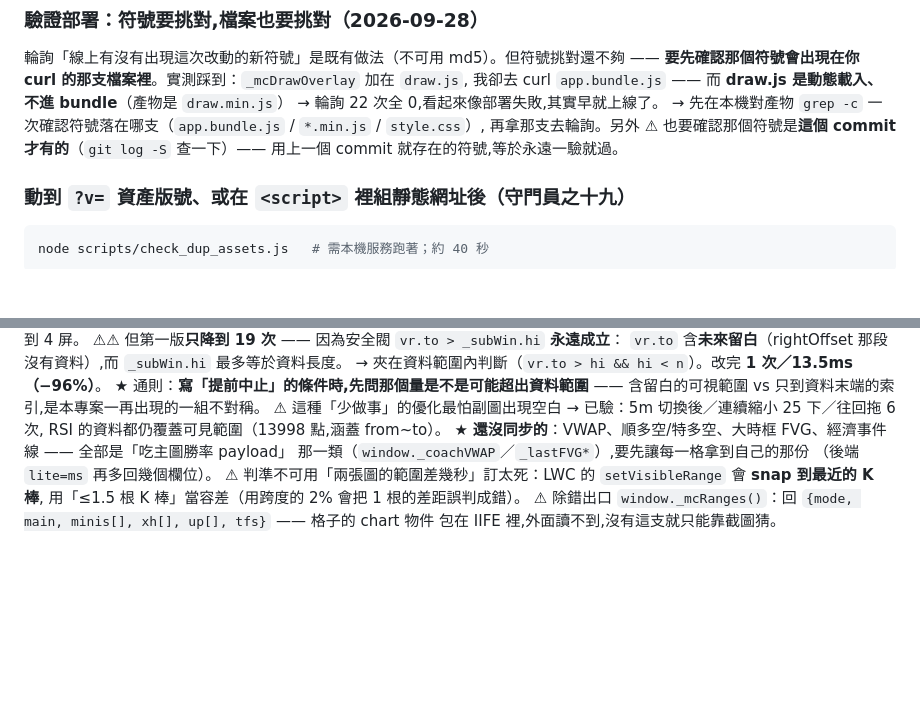
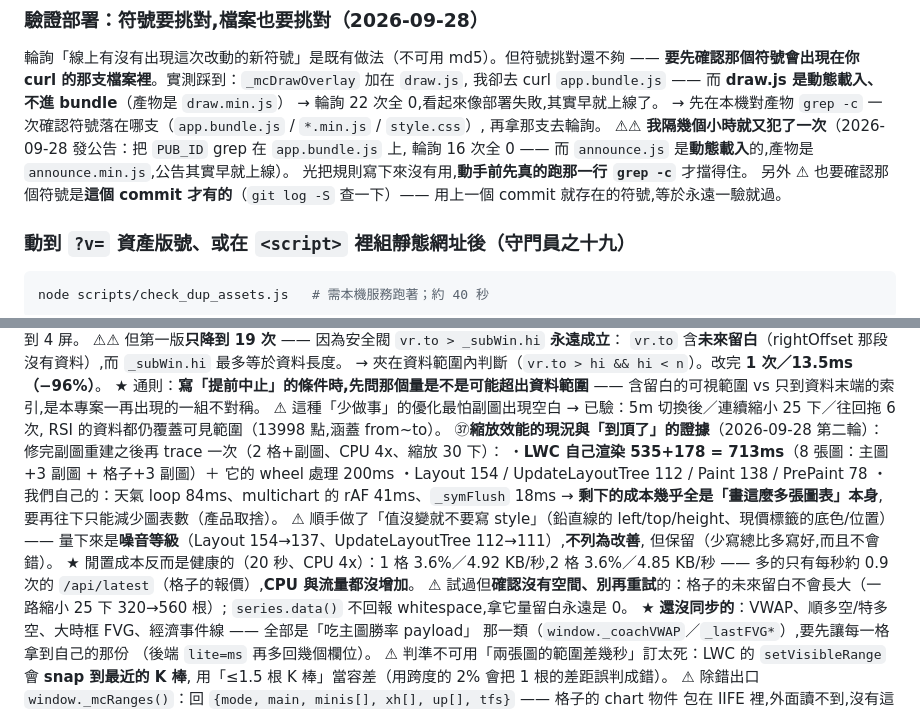
Before and after one commit to joanzzgo-jpg/trading-backtest, a Markdown page: claude.md, 2 parts joined by grey strips. Drawn GitHub-style; blank space fills up the shorter version.

Commit message:
docs: 縮放效能第二輪的量測結果;發公告又把符號 grep 在錯的檔案上
Co-Authored-By: Claude Opus 5 <noreply@anthropic.com>

```diff
--- a/claude.md
+++ b/claude.md
@@ -224,7 +224,11 @@ cd backend && ../.venv312/bin/python scripts/check_static_br.py   # 需本機服
 我卻去 curl `app.bundle.js` —— 而 **draw.js 是動態載入、不進 bundle**（產物是 `draw.min.js`）
 → 輪詢 22 次全 0,看起來像部署失敗,其實早就上線了。
 → 先在本機對產物 `grep -c` 一次確認符號落在哪支（`app.bundle.js` / `*.min.js` / `style.css`）,
-  再拿那支去輪詢。另外 ⚠ 也要確認那個符號是**這個 commit 才有的**（`git log -S` 查一下）——
+  再拿那支去輪詢。
+⚠⚠ **我隔幾個小時就又犯了一次**（2026-09-28 發公告：把 `PUB_ID` grep 在 `app.bundle.js` 上,
+  輪詢 16 次全 0 —— 而 `announce.js` 是**動態載入**的,產物是 `announce.min.js`,公告其實早就上線）。
+  光把規則寫下來沒有用,**動手前先真的跑那一行 `grep -c`** 才擋得住。
+另外 ⚠ 也要確認那個符號是**這個 commit 才有的**（`git log -S` 查一下）——
   用上一個 commit 就存在的符號,等於永遠一驗就過。
 
 ### 動到 `?v=` 資產版號、或在 `<script>` 裡組靜態網址後（守門員之十九）
@@ -1295,6 +1299,19 @@ node scripts/check_hist_cache.js   # 需本機服務跑著；約 90 秒
     含留白的可視範圍 vs 只到資料末端的索引,是本專案一再出現的一組不對稱。
   ⚠ 這種「少做事」的優化最怕副圖出現空白 → 已驗：5m 切換後／連續縮小 25 下／往回拖 6 次,
     RSI 的資料都仍覆蓋可見範圍（13998 點,涵蓋 from~to）。
+㊲**縮放效能的現況與「到頂了」的證據**（2026-09-28 第二輪）：
+  修完副圖重建之後再 trace 一次（2 格+副圖、CPU 4x、縮放 30 下）：
+  ・**LWC 自己渲染 535+178 = 713ms**（8 張圖：主圖+3 副圖 + 格子+3 副圖）＋ 它的 wheel 處理 200ms
+  ・Layout 154 / UpdateLayoutTree 112 / Paint 138 / PrePaint 78
+  ・我們自己的：天氣 loop 84ms、multichart 的 rAF 41ms、`_symFlush` 18ms
+  → **剩下的成本幾乎全是「畫這麼多張圖表」本身**,要再往下只能減少圖表數（產品取捨）。
+  ⚠ 順手做了「值沒變就不要寫 style」（鉛直線的 left/top/height、現價標籤的底色/位置）——
+    量下來是**噪音等級**（Layout 154→137、UpdateLayoutTree 112→111）,**不列為改善**,
+    但保留（少寫總比多寫好,而且不會錯）。
+  ★ 閒置成本反而是健康的（20 秒、CPU 4x）：1 格 3.6%／4.92 KB/秒,2 格 3.6%／4.85 KB/秒 ——
+    多的只有每秒約 0.9 次的 `/api/latest`（格子的報價）,**CPU 與流量都沒增加**。
+  ⚠ 試過但**確認沒有空間、別再重試**的：格子的未來留白不會長大（一路縮小 25 下 320→560 根）;
+    `series.data()` 不回報 whitespace,拿它量留白永遠是 0。
 ★ **還沒同步的**：VWAP、順多空/特多空、大時框 FVG、經濟事件線 —— 全部是「吃主圖勝率 payload」
   那一類（`window._coachVWAP`／`_lastFVG*`）,要先讓每一格拿到自己的那份
   （後端 `lite=ms` 再多回幾個欄位）。
```
